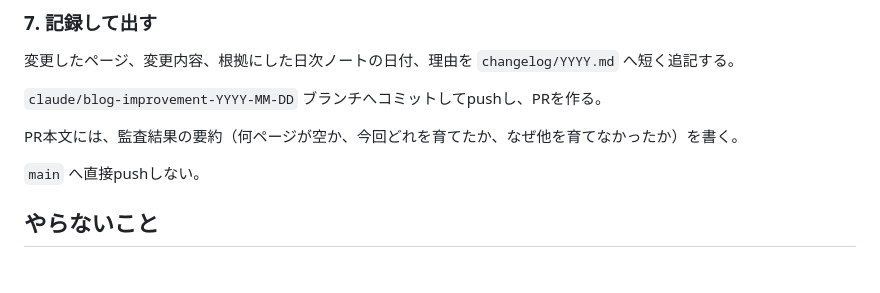
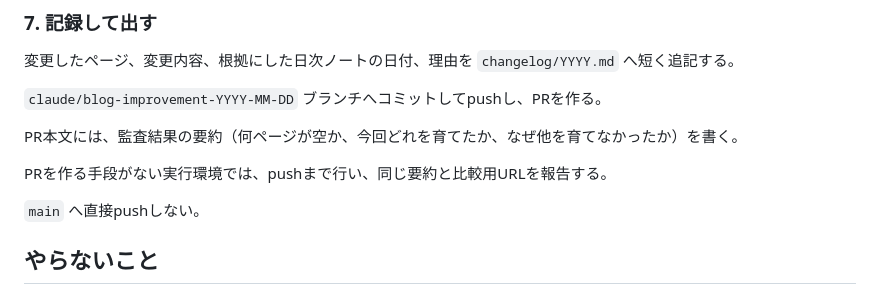
Before and after one commit to mukaigawara/mukaigawara_skills, a Markdown page: skills/thought-site-improvement/SKILL.md, the part around the change. GitHub-like rendering; blank space fills up the shorter version.

Commit message:
docs: PRを作れない実行環境での扱いをスキルに追記
週次ルーティンが発火するセッションには GitHub の PR 作成ツールが渡らない
ため、push までで止まる場合の手順を明示する。

Co-Authored-By: Claude Opus 5 <noreply@anthropic.com>
Claude-Session: https://claude.ai/code/session_01WE4RCKKoyntQVpBY5rVYcj

```diff
--- a/skills/thought-site-improvement/SKILL.md
+++ b/skills/thought-site-improvement/SKILL.md
@@ -97,6 +97,8 @@ npm run audit && npm run build
 
 PR本文には、監査結果の要約（何ページが空か、今回どれを育てたか、なぜ他を育てなかったか）を書く。
 
+PRを作る手段がない実行環境では、pushまで行い、同じ要約と比較用URLを報告する。
+
 `main` へ直接pushしない。
 
 ## やらないこと
```
